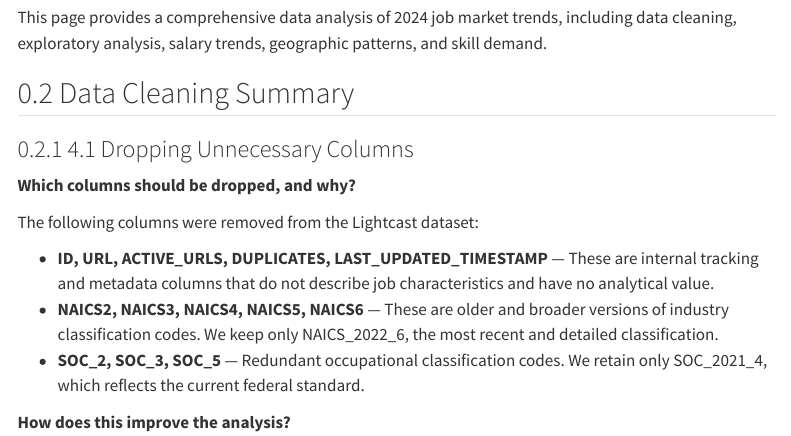
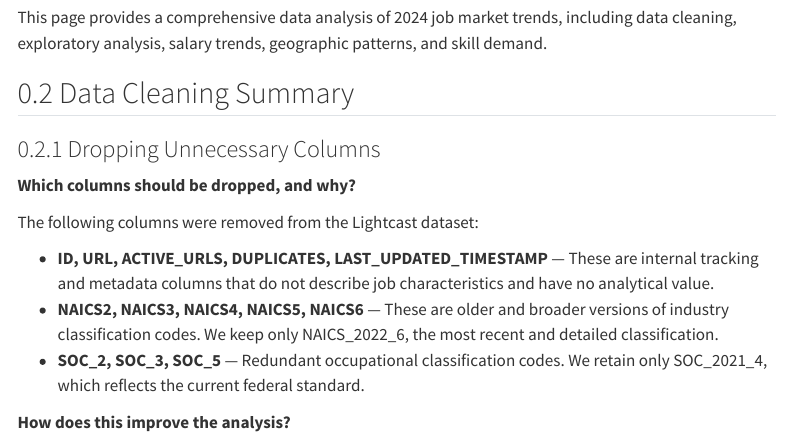
Before and after one commit to hey1kim/AD688_Team1, a Quarto document (data_analysis.qmd): the page in a window 1100 px wide, from 210 px down. Rendered offline with R 4.5, knitr and Pandoc in place of Quarto, with nearby package versions; menus at the side of the page are left out.

Commit message:
Fixed section numbering

```diff
--- a/data_analysis.qmd
+++ b/data_analysis.qmd
@@ -23,7 +23,7 @@ This page provides a comprehensive data analysis of 2024 job market trends, incl
 
 ## Data Cleaning Summary
 
-### 4.1 Dropping Unnecessary Columns
+###  Dropping Unnecessary Columns
 
 **Which columns should be dropped, and why?**
 
```
